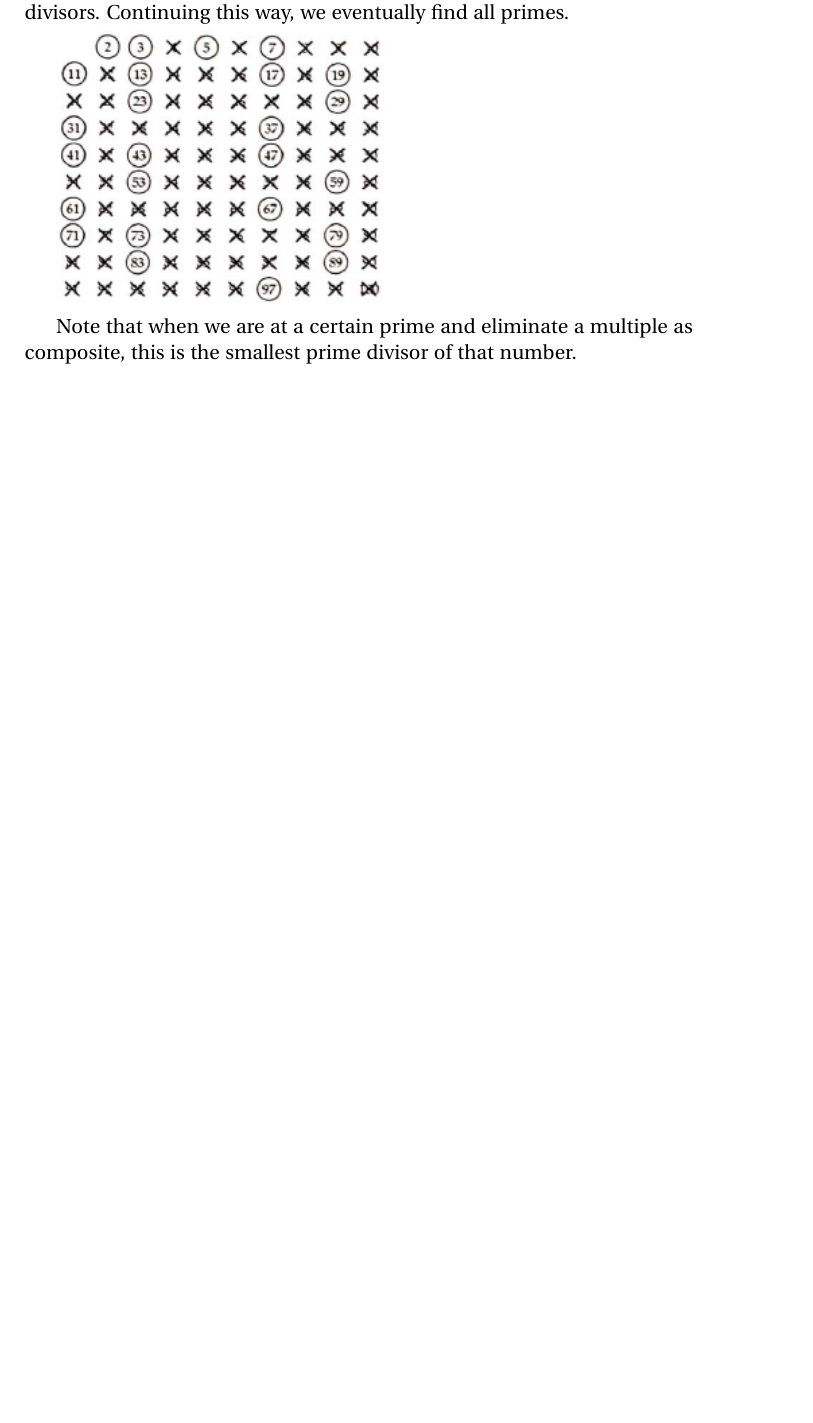
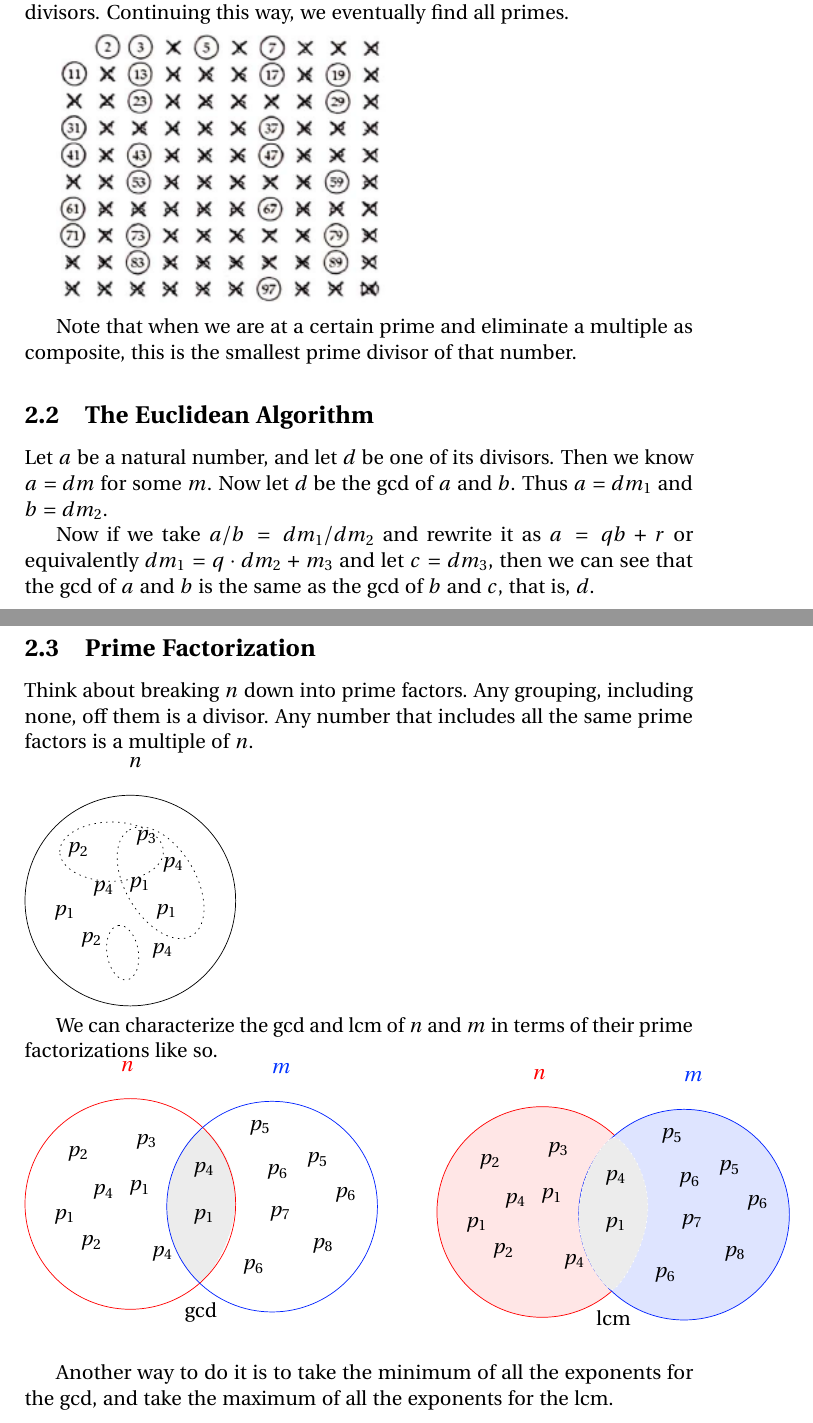
Before and after one commit to LiberaVeritas/Notes, a LaTeX document (Discrete/discrete.tex, which reads Discrete/fig/num/2.tex, Discrete/fig/num/3.tex): part of page 6 of 6 before the commit and two parts of pages 6 and 7 of 7 after it, the two joined at a grey line, cut so that both start at the same text, the shorter picture padded with empty space. Compiled offline with pdfLaTeX.

Commit message:
Updates from Overleaf

```diff
--- a/Discrete/discrete.tex
+++ b/Discrete/discrete.tex
@@ -136,5 +136,37 @@ Continuing this way, we eventually find all primes.
 Note that when we are at a certain prime and eliminate a multiple as composite,
 this is the smallest prime divisor of that number.
 
+\subsection{The Euclidean Algorithm}
+
+Let \( a \) be a natural number,
+and let \( d \) be one of its divisors.
+Then we know \( a = dm \) for some \( m \).
+Now let \( d \) be the gcd of \( a \) and \( b \).
+Thus \( a = dm_1 \) and \( b = dm_2 \).
+
+Now if we take \( a/b = dm_1/dm_2 \)
+and rewrite it as \( a = qb + r \) or equivalently
+\( dm_1 = q \cdot dm_2 + m_3 \)
+and let \( c = dm_3 \),
+then we can see that the gcd of \( a \) and \( b \)
+is the same as the gcd of \( b \) and \( c \), that is, \( d \).
+
+\subsection{Prime Factorization}
+
+Think about breaking \( n \) down into prime factors.
+Any grouping, including none, off them is a divisor.
+Any number that includes all the same prime factors is a multiple of \( n \).
+
+\noindent
+\input{fig/num/2}
+
+We can characterize the gcd and lcm of \( n \) and \( m \)
+in terms of their prime factorizations like so.
+
+\noindent
+\input{fig/num/3}
+
+Another way to do it is to take the minimum of all the exponents for the gcd,
+and take the maximum of all the exponents for the lcm.
 
 \end{document}
--- /dev/null
+++ b/Discrete/fig/num/2.tex
@@ -0,0 +14,22 @@
+\draw (121,42.4) node [anchor=north west][inner sep=0.75pt]    {$n$};
+% Text Node
+\draw (122,132.4) node [anchor=north west][inner sep=0.75pt]    {$p_{1}$};
+% Text Node
+\draw (142,152.4) node [anchor=north west][inner sep=0.75pt]    {$p_{1}$};
+% Text Node
+\draw (66,153.4) node [anchor=north west][inner sep=0.75pt]    {$p_{1}$};
+% Text Node
+\draw (86,173.4) node [anchor=north west][inner sep=0.75pt]    {$p_{2}$};
+% Text Node
+\draw (76,106.4) node [anchor=north west][inner sep=0.75pt]    {$p_{2}$};
+% Text Node
+\draw (127,97.4) node [anchor=north west][inner sep=0.75pt]    {$p_{3}$};
+% Text Node
+\draw (147,117.4) node [anchor=north west][inner sep=0.75pt]    {$p_{4}$};
+% Text Node
+\draw (95,135.4) node [anchor=north west][inner sep=0.75pt]    {$p_{4}$};
+% Text Node
+\draw (139,181.4) node [anchor=north west][inner sep=0.75pt]    {$p_{4}$};
+
+
+\end{tikzpicture}
--- /dev/null
+++ b/Discrete/fig/num/3.tex
@@ -0,0 +1,95 @@
+\begin{tikzpicture}[x=0.75pt,y=0.75pt,yscale=-1,xscale=1]
+%uncomment if require: \path (0,300); %set diagram left start at 0, and has height of 300
+
+%Shape: Polygon Curved [id:ds11586985302725228]
+\draw  [color={rgb, 255:red, 255; green, 255; blue, 255 }  ,draw opacity=1 ][fill={rgb, 255:red, 236; green, 236; blue, 236 }  ,fill opacity=1 ][dash pattern={on 0.84pt off 2.51pt}] (171.5,106) .. controls (165.5,106) and (145.5,131.5) .. (145,163.75) .. controls (144.5,196) and (165.5,219) .. (169.5,220) .. controls (173.5,221) and (194.5,192.5) .. (196.5,161.75) .. controls (198.5,131) and (177.5,106) .. (171.5,106) -- cycle ;
+%Shape: Circle [id:dp8877599774135008]
+\draw  [color={rgb, 255:red, 255; green, 0; blue, 0 }  ,draw opacity=1 ] (39,161.75) .. controls (39,118.26) and (74.26,83) .. (117.75,83) .. controls (161.24,83) and (196.5,118.26) .. (196.5,161.75) .. controls (196.5,205.24) and (161.24,240.5) .. (117.75,240.5) .. controls (74.26,240.5) and (39,205.24) .. (39,161.75) -- cycle ;
+%Shape: Circle [id:dp03762286895990197]
+\draw  [color={rgb, 255:red, 0; green, 33; blue, 255 }  ,draw opacity=1 ] (145,163.75) .. controls (145,120.26) and (180.26,85) .. (223.75,85) .. controls (267.24,85) and (302.5,120.26) .. (302.5,163.75) .. controls (302.5,207.24) and (267.24,242.5) .. (223.75,242.5) .. controls (180.26,242.5) and (145,207.24) .. (145,163.75) -- cycle ;
+%Shape: Circle [id:dp7231634235092831]
+\draw  [color={rgb, 255:red, 255; green, 0; blue, 0 }  ,draw opacity=1 ][fill={rgb, 255:red, 255; green, 230; blue, 230 }  ,fill opacity=1 ] (347,167.75) .. controls (347,124.26) and (382.26,89) .. (425.75,89) .. controls (469.24,89) and (504.5,124.26) .. (504.5,167.75) .. controls (504.5,211.24) and (469.24,246.5) .. (425.75,246.5) .. controls (382.26,246.5) and (347,211.24) .. (347,167.75) -- cycle ;
+%Shape: Circle [id:dp8270422939428064]
+\draw  [color={rgb, 255:red, 0; green, 33; blue, 255 }  ,draw opacity=1 ][fill={rgb, 255:red, 222; green, 228; blue, 255 }  ,fill opacity=1 ] (453,169.75) .. controls (453,126.26) and (488.26,91) .. (531.75,91) .. controls (575.24,91) and (610.5,126.26) .. (610.5,169.75) .. controls (610.5,213.24) and (575.24,248.5) .. (531.75,248.5) .. controls (488.26,248.5) and (453,213.24) .. (453,169.75) -- cycle ;
+%Shape: Polygon Curved [id:ds17068028777126332]
+\draw  [color={rgb, 255:red, 255; green, 255; blue, 255 }  ,draw opacity=1 ][fill={rgb, 255:red, 236; green, 236; blue, 236 }  ,fill opacity=1 ][dash pattern={on 0.84pt off 2.51pt}] (479.5,112) .. controls (473.5,112) and (453.5,137.5) .. (453,169.75) .. controls (452.5,202) and (473.5,225) .. (477.5,226) .. controls (481.5,227) and (502.5,198.5) .. (504.5,167.75) .. controls (506.5,137) and (485.5,112) .. (479.5,112) -- cycle ;
+
+% Text Node
+\draw (109,54.4) node [anchor=north west][inner sep=0.75pt]  [color={rgb, 255:red, 255; green, 0; blue, 0 }  ,opacity=1 ]  {$n$};
+% Text Node
+\draw (116,143.4) node [anchor=north west][inner sep=0.75pt]    {$p_{1}$};
+% Text Node
+\draw (164,164.4) node [anchor=north west][inner sep=0.75pt]    {$p_{1}$};
+% Text Node
+\draw (60,164.4) node [anchor=north west][inner sep=0.75pt]    {$p_{1}$};
+% Text Node
+\draw (80,184.4) node [anchor=north west][inner sep=0.75pt]    {$p_{2}$};
+% Text Node
+\draw (70,117.4) node [anchor=north west][inner sep=0.75pt]    {$p_{2}$};
+% Text Node
+\draw (121,108.4) node [anchor=north west][inner sep=0.75pt]    {$p_{3}$};
+% Text Node
+\draw (164,129.4) node [anchor=north west][inner sep=0.75pt]    {$p_{4}$};
+% Text Node
+\draw (89,146.4) node [anchor=north west][inner sep=0.75pt]    {$p_{4}$};
+% Text Node
+\draw (133,192.4) node [anchor=north west][inner sep=0.75pt]    {$p_{4}$};
+% Text Node
+\draw (222,55.4) node [anchor=north west][inner sep=0.75pt]  [color={rgb, 255:red, 0; green, 50; blue, 255 }  ,opacity=1 ]  {$m$};
+% Text Node
+\draw (157,234.4) node [anchor=north west][inner sep=0.75pt]    {$\text{gcd}$};
+% Text Node
+\draw (206,98.4) node [anchor=north west][inner sep=0.75pt]    {$p_{5}$};
+% Text Node
+\draw (249,122.4) node [anchor=north west][inner sep=0.75pt]    {$p_{5}$};
+% Text Node
+\draw (201,202.4) node [anchor=north west][inner sep=0.75pt]    {$p_{6}$};
+% Text Node
+\draw (270,148.4) node [anchor=north west][inner sep=0.75pt]    {$p_{6}$};
+% Text Node
+\draw (219,131.4) node [anchor=north west][inner sep=0.75pt]    {$p_{6}$};
+% Text Node
+\draw (221,162.4) node [anchor=north west][inner sep=0.75pt]    {$p_{7}$};
+% Text Node
+\draw (253,186.4) node [anchor=north west][inner sep=0.75pt]    {$p_{8}$};
+% Text Node
+\draw (417,60.4) node [anchor=north west][inner sep=0.75pt]  [color={rgb, 255:red, 255; green, 0; blue, 0 }  ,opacity=1 ]  {$n$};
+% Text Node
+\draw (424,149.4) node [anchor=north west][inner sep=0.75pt]    {$p_{1}$};
+% Text Node
+\draw (472,170.4) node [anchor=north west][inner sep=0.75pt]    {$p_{1}$};
+% Text Node
+\draw (368,170.4) node [anchor=north west][inner sep=0.75pt]    {$p_{1}$};
+% Text Node
+\draw (388,190.4) node [anchor=north west][inner sep=0.75pt]    {$p_{2}$};
+% Text Node
+\draw (378,123.4) node [anchor=north west][inner sep=0.75pt]    {$p_{2}$};
+% Text Node
+\draw (429,114.4) node [anchor=north west][inner sep=0.75pt]    {$p_{3}$};
+% Text Node
+\draw (472,135.4) node [anchor=north west][inner sep=0.75pt]    {$p_{4}$};
+% Text Node
+\draw (397,152.4) node [anchor=north west][inner sep=0.75pt]    {$p_{4}$};
+% Text Node
+\draw (441,198.4) node [anchor=north west][inner sep=0.75pt]    {$p_{4}$};
+% Text Node
+\draw (530,61.4) node [anchor=north west][inner sep=0.75pt]  [color={rgb, 255:red, 0; green, 50; blue, 255 }  ,opacity=1 ]  {$m$};
+% Text Node
+\draw (465,240.4) node [anchor=north west][inner sep=0.75pt]    {$\text{lcm}$};
+% Text Node
+\draw (514,104.4) node [anchor=north west][inner sep=0.75pt]    {$p_{5}$};
+% Text Node
+\draw (557,128.4) node [anchor=north west][inner sep=0.75pt]    {$p_{5}$};
+% Text Node
+\draw (509,208.4) node [anchor=north west][inner sep=0.75pt]    {$p_{6}$};
+% Text Node
+\draw (578,154.4) node [anchor=north west][inner sep=0.75pt]    {$p_{6}$};
+% Text Node
+\draw (527,137.4) node [anchor=north west][inner sep=0.75pt]    {$p_{6}$};
+% Text Node
+\draw (529,168.4) node [anchor=north west][inner sep=0.75pt]    {$p_{7}$};
+% Text Node
+\draw (561,192.4) node [anchor=north west][inner sep=0.75pt]    {$p_{8}$};
+
+
+\end{tikzpicture}
```
Also changed, not shown: Linear Algebra/fig/vector/4.tex (added, +34 -0 lines), Linear Algebra/linear.tex (+46 -4 lines), Discrete/fig/num/2.tex (13 more changed lines).
